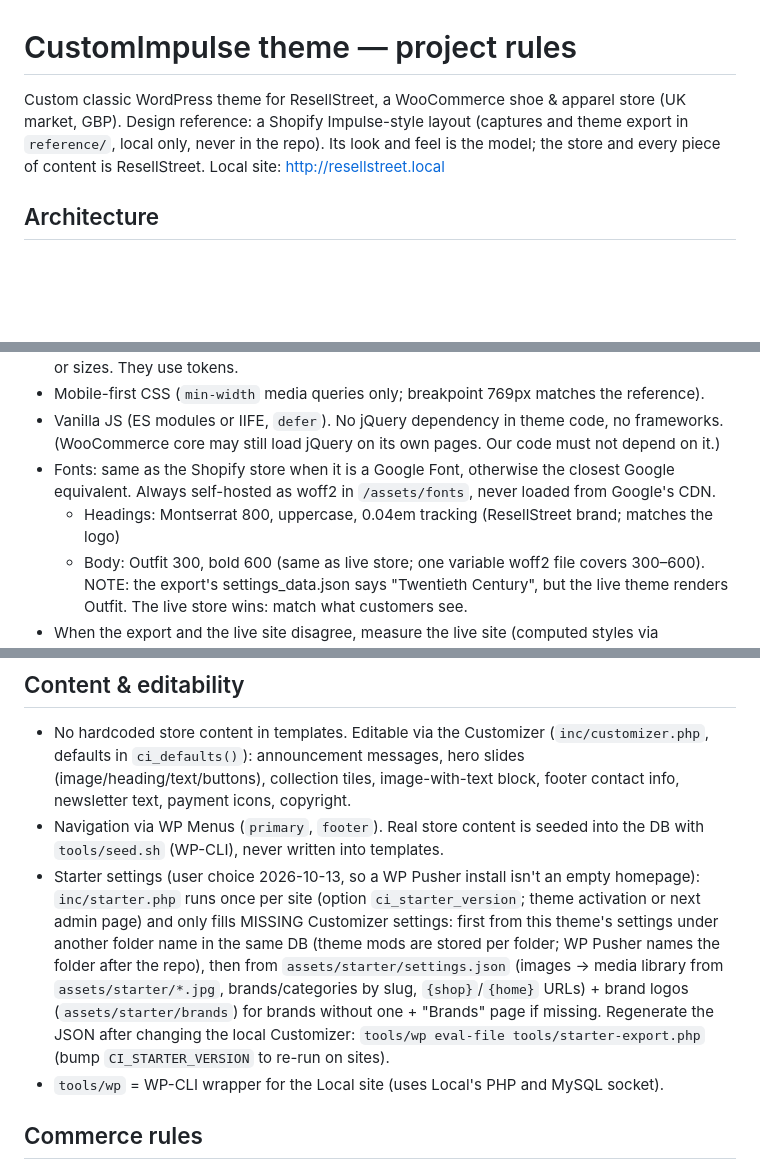
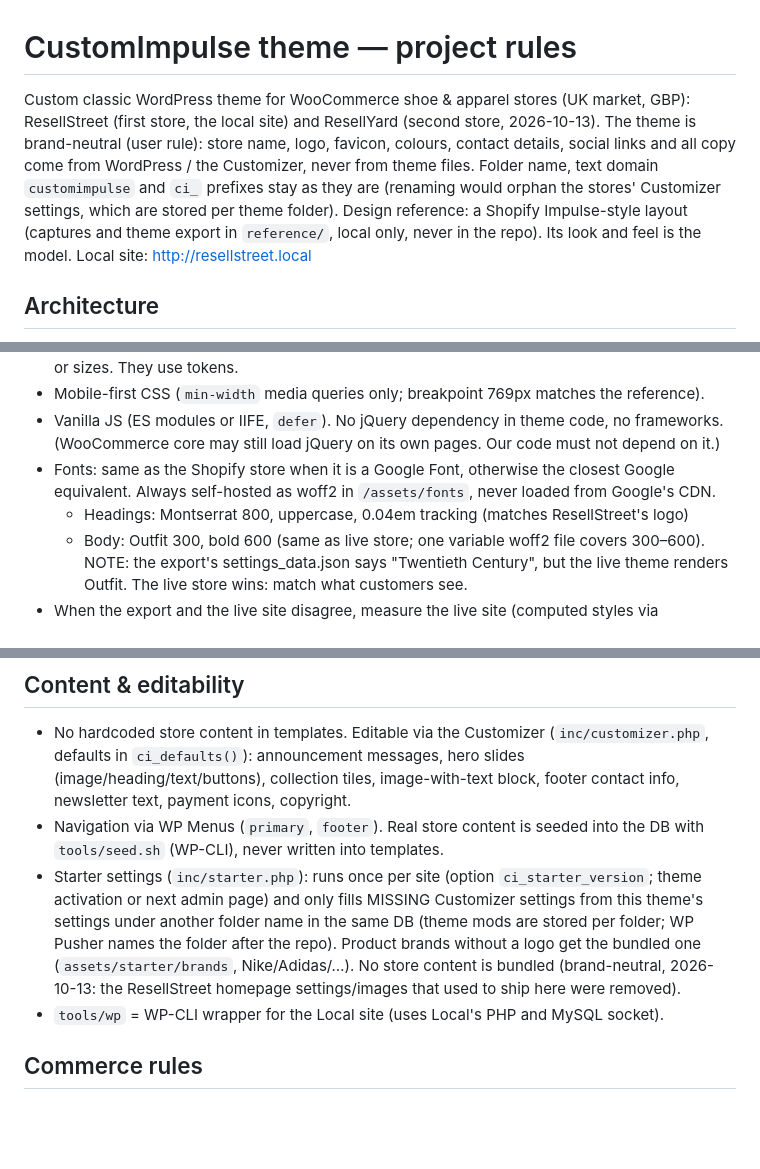
Before and after one commit to BHMyoussef/ResellStreet, a Markdown page: CLAUDE.md, 3 parts joined by grey strips. Rendered like a GitHub page; blank space fills up the shorter version.

```diff
--- a/CLAUDE.md
+++ b/CLAUDE.md
@@ -1,8 +1,12 @@
 # CustomImpulse theme — project rules
 
-Custom classic WordPress theme for ResellStreet, a WooCommerce shoe & apparel store (UK market, GBP).
+Custom classic WordPress theme for WooCommerce shoe & apparel stores (UK market, GBP): ResellStreet (first store,
+the local site) and ResellYard (second store, 2026-10-13). The theme is brand-neutral (user rule): store name, logo,
+favicon, colours, contact details, social links and all copy come from WordPress / the Customizer, never from theme
+files. Folder name, text domain `customimpulse` and `ci_` prefixes stay as they are (renaming would orphan the
+stores' Customizer settings, which are stored per theme folder).
 Design reference: a Shopify Impulse-style layout (captures and theme export in `reference/`, local only, never in the
-repo). Its look and feel is the model; the store and every piece of content is ResellStreet.
+repo). Its look and feel is the model.
 Local site: http://resellstreet.local
 
 ## Architecture
@@ -17,7 +21,7 @@ Local site: http://resellstreet.local
   (WooCommerce core may still load jQuery on its own pages. Our code must not depend on it.)
 - Fonts: same as the Shopify store when it is a Google Font, otherwise the closest Google equivalent.
   Always self-hosted as woff2 in `/assets/fonts`, never loaded from Google's CDN.
-  - Headings: Montserrat 800, uppercase, 0.04em tracking (ResellStreet brand; matches the logo)
+  - Headings: Montserrat 800, uppercase, 0.04em tracking (matches ResellStreet's logo)
   - Body: Outfit 300, bold 600 (same as live store; one variable woff2 file covers 300–600).
     NOTE: the export's settings_data.json says "Twentieth Century", but the live theme renders Outfit.
     The live store wins: match what customers see.
@@ -29,13 +33,11 @@ Local site: http://resellstreet.local
   image-with-text block, footer contact info, newsletter text, payment icons, copyright.
 - Navigation via WP Menus (`primary`, `footer`). Real store content is seeded into the DB with
   `tools/seed.sh` (WP-CLI), never written into templates.
-- Starter settings (user choice 2026-10-13, so a WP Pusher install isn't an empty homepage): `inc/starter.php` runs
-  once per site (option `ci_starter_version`; theme activation or next admin page) and only fills MISSING Customizer
-  settings: first from this theme's settings under another folder name in the same DB (theme mods are stored per
-  folder; WP Pusher names the folder after the repo), then from `assets/starter/settings.json` (images → media
-  library from `assets/starter/*.jpg`, brands/categories by slug, `{shop}`/`{home}` URLs) + brand logos
-  (`assets/starter/brands`) for brands without one + "Brands" page if missing. Regenerate the JSON after changing
-  the local Customizer: `tools/wp eval-file tools/starter-export.php` (bump `CI_STARTER_VERSION` to re-run on sites).
+- Starter settings (`inc/starter.php`): runs once per site (option `ci_starter_version`; theme activation or next
+  admin page) and only fills MISSING Customizer settings from this theme's settings under another folder name in the
+  same DB (theme mods are stored per folder; WP Pusher names the folder after the repo). Product brands without a
+  logo get the bundled one (`assets/starter/brands`, Nike/Adidas/…). No store content is bundled (brand-neutral,
+  2026-10-13: the ResellStreet homepage settings/images that used to ship here were removed).
 - `tools/wp` = WP-CLI wrapper for the Local site (uses Local's PHP and MySQL socket).
 
 ## Commerce rules
```
Also changed, not shown: other parts of CLAUDE.md (+42 -7 lines).
